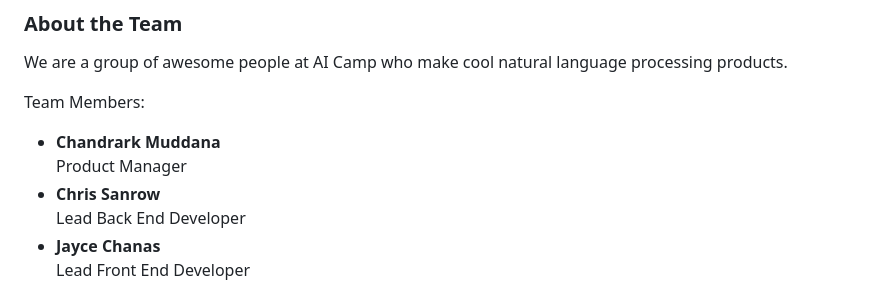
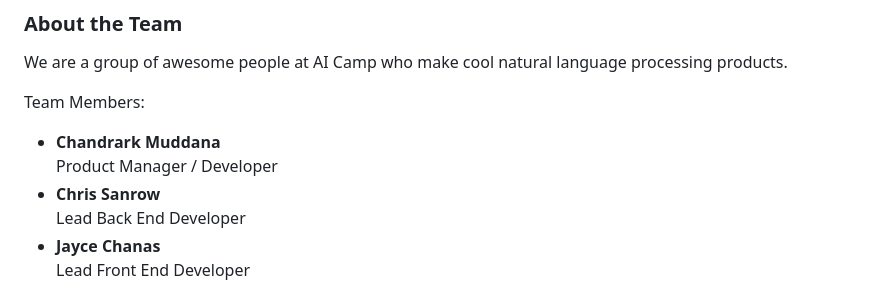
Before and after one commit to MysticDirt/jAIce, a Markdown page: README.md, the part around the change. Drawn GitHub-style.

```diff
--- a/README.md
+++ b/README.md
@@ -70,7 +70,7 @@ We are a group of awesome people at AI Camp who make cool natural language proce
 Team Members:
 
 - **Chandrark Muddana**
-  Product Manager
+  Product Manager / Developer
 - **Chris Sanrow**
   Lead Back End Developer
 - **Jayce Chanas**
```
